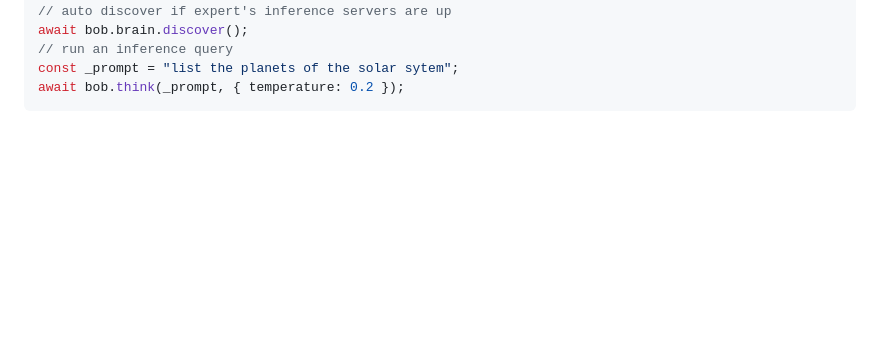
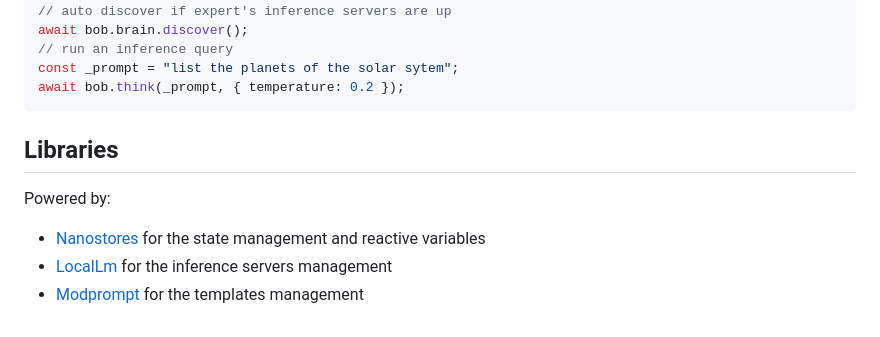
Before and after one commit to synw/agent-smith, a Markdown page: README.md, the part around the change. Drawn GitHub-style; blank space fills up the shorter version.

Commit message:
Improve the readme

````diff
--- a/README.md
+++ b/README.md
@@ -74,3 +74,11 @@ await bob.brain.discover();
 const _prompt = "list the planets of the solar sytem";
 await bob.think(_prompt, { temperature: 0.2 });
 ```
+
+## Libraries
+
+Powered by:
+
+- [Nanostores](https://github.com/nanostores/nanostores) for the state management and reactive variables
+- [LocalLm](https://github.com/synw/locallm) for the inference servers management
+- [Modprompt](https://github.com/synw/modprompt) for the templates management
````
